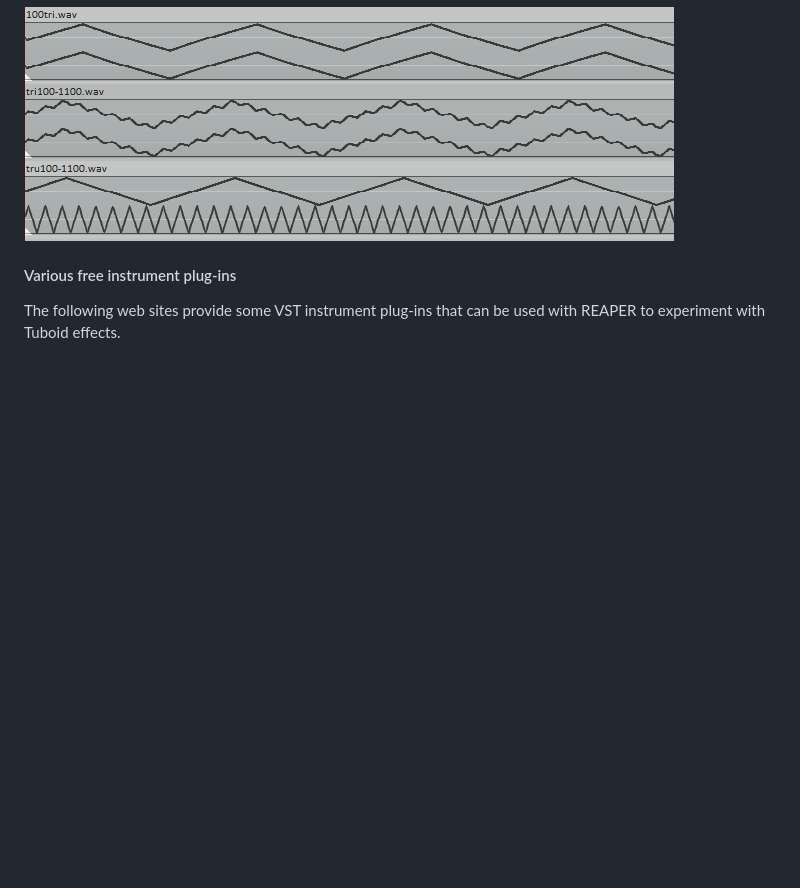
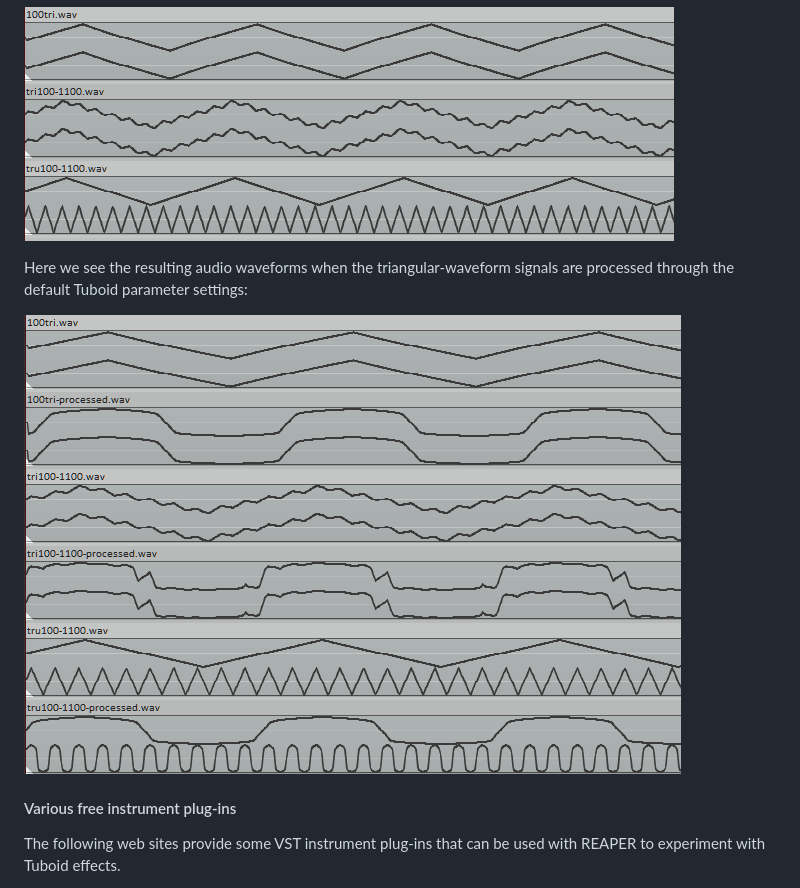
Before and after one commit to rrutt/Tuboid, a Markdown page: README.md, the part around the change. GitHub-like rendering; pictures changed too: img/Triangle-waveforms-processed.png (added); blank space fills up the shorter version.

Commit message:
Add image to show processed triangular waveforms.

```diff
--- a/README.md
+++ b/README.md
@@ -152,6 +152,10 @@ The **clips** folder also contains some triangular waveform audio files that can
 
 ![Triangular Waveform Signals](img/Triangular-waveform-signals.png?raw=true "Triangular Waveform Signals")
 
+Here we see the resulting audio waveforms when the triangular-waveform signals are processed through the default Tuboid parameter settings:
+
+![Triangular Waveforms Processed](img/Triangle-waveforms-processed.png?raw=true "Triangular Waveforms Processed")
+
 
 #### Various free instrument plug-ins
 
```
Also changed, not shown: 1 other file.
